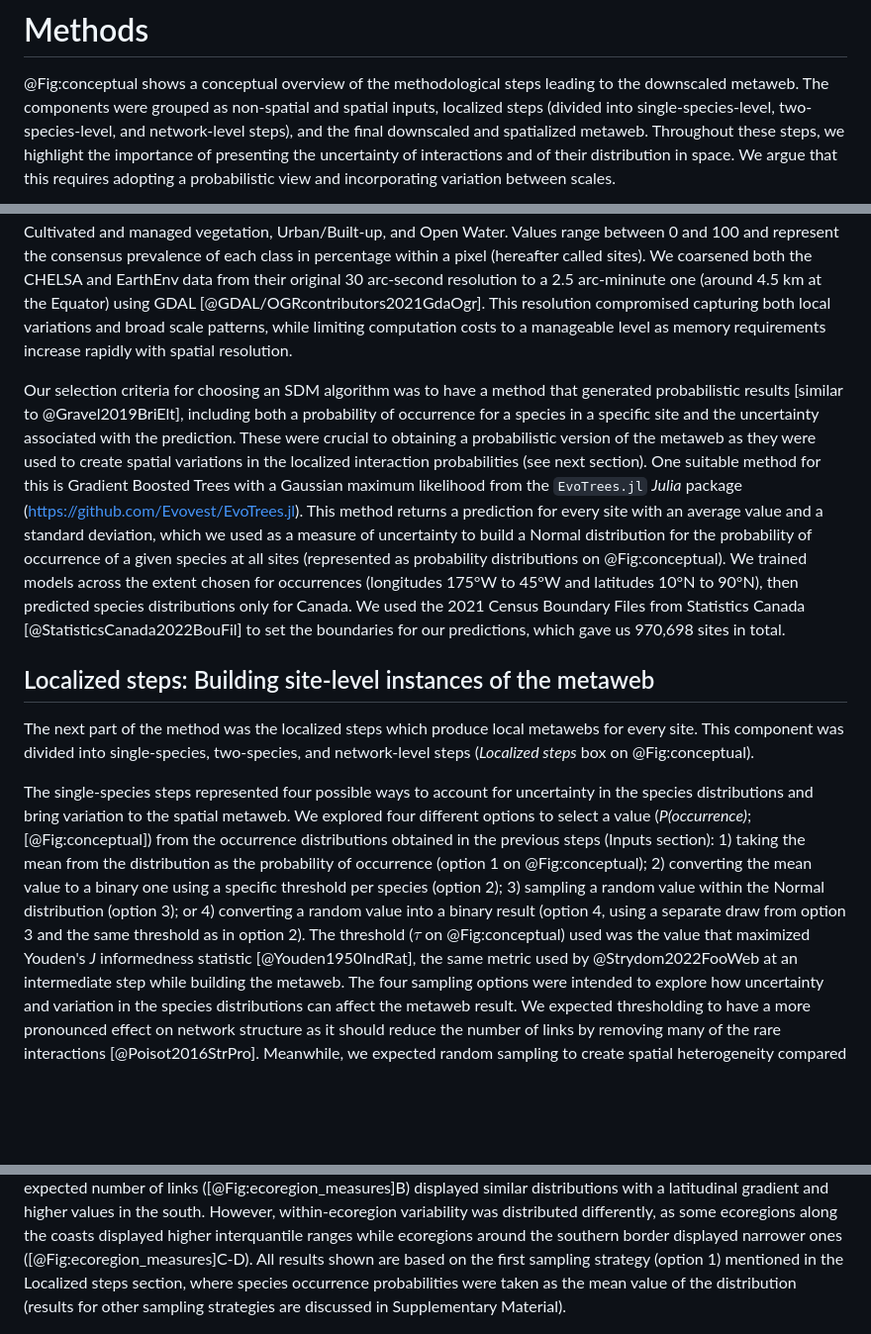
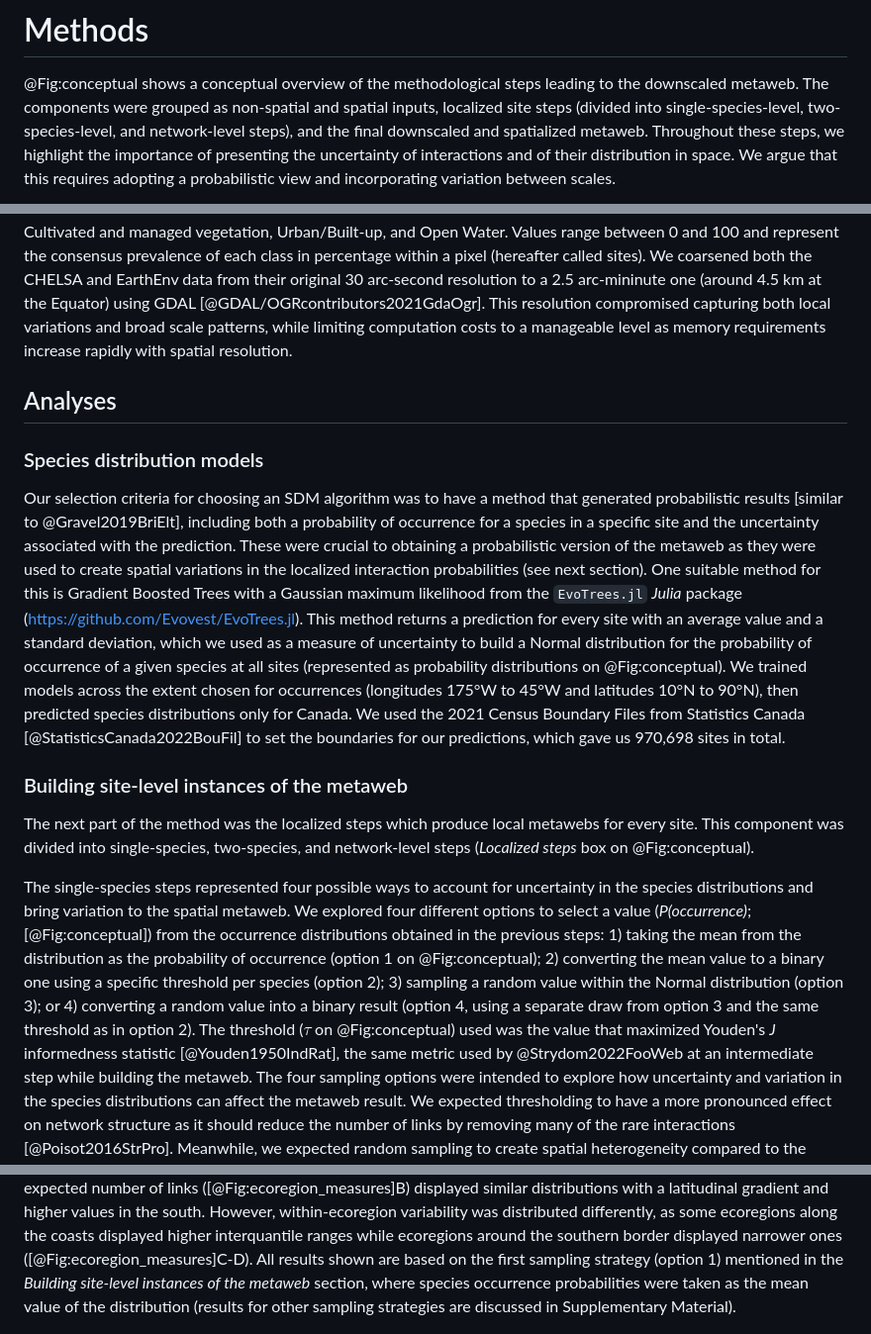
Before and after one commit to gabrieldansereau/ms_downscaling_metawebs, a Markdown page: README.md, 3 parts joined by grey strips. Shown at 99% size. GitHub-like rendering; blank space fills up the shorter version.

```diff
--- a/README.md
+++ b/README.md
@@ -100,7 +100,7 @@ species richness.
 
 @Fig:conceptual shows a conceptual overview of the methodological steps leading
 to the downscaled metaweb. The components were grouped as non-spatial and
-spatial inputs, localized steps (divided into single-species-level,
+spatial inputs, localized site steps (divided into single-species-level,
 two-species-level, and network-level steps), and the final downscaled and
 spatialized metaweb. Throughout these steps, we highlight the importance of
 presenting the uncertainty of interactions and of their distribution in space.
@@ -179,6 +182,10 @@ local variations and broad scale patterns, while limiting computation costs to a
 manageable level as memory requirements increase rapidly with spatial
 resolution.
 
+## Analyses
+
+### Species distribution models
+
 Our selection criteria for choosing an SDM algorithm was to have a method that
 generated probabilistic results [similar to @Gravel2019BriElt], including both a
 probability of occurrence for a species in a specific site and the uncertainty
@@ -196,7 +203,7 @@ across the extent chosen for occurrences (longitudes 175°W to 45°W and latitud
 2021 Census Boundary Files from Statistics Canada [@StatisticsCanada2022BouFil]
 to set the boundaries for our predictions, which gave us 970,698 sites in total.
 
-## Localized steps: Building site-level instances of the metaweb
+### Building site-level instances of the metaweb
 
 The next part of the method was the localized steps which produce local metawebs
 for every site. This component was divided into single-species, two-species, and
@@ -206,14 +213,14 @@ The single-species steps represented four possible ways to account for
 uncertainty in the species distributions and bring variation to the spatial
 metaweb. We explored four different options to select a value (_P(occurrence)_;
 [@Fig:conceptual]) from the occurrence distributions obtained in the previous
-steps (Inputs section): 1) taking the mean from the distribution as the
-probability of occurrence (option 1 on @Fig:conceptual); 2) converting the mean
-value to a binary one using a specific threshold per species (option 2); 3)
-sampling a random value within the Normal distribution (option 3); or 4)
-converting a random value into a binary result (option 4, using a separate draw
-from option 3 and the same threshold as in option 2). The threshold ($\tau$ on
-@Fig:conceptual) used was the value that maximized Youden's *J* informedness
-statistic [@Youden1950IndRat], the same metric used by @Strydom2022FooWeb at an
+steps: 1) taking the mean from the distribution as the probability of occurrence
+(option 1 on @Fig:conceptual); 2) converting the mean value to a binary one
+using a specific threshold per species (option 2); 3) sampling a random value
+within the Normal distribution (option 3); or 4) converting a random value into
+a binary result (option 4, using a separate draw from option 3 and the same
+threshold as in option 2). The threshold ($\tau$ on @Fig:conceptual) used was
+the value that maximized Youden's *J* informedness statistic
+[@Youden1950IndRat], the same metric used by @Strydom2022FooWeb at an
 intermediate step while building the metaweb. The four sampling options were
 intended to explore how uncertainty and variation in the species distributions
 can affect the metaweb result. We expected thresholding to have a more
@@ -338,9 +354,9 @@ variability was distributed differently, as some ecoregions along the coasts
 displayed higher interquantile ranges while ecoregions around the southern
 border displayed narrower ones ([@Fig:ecoregion_measures]C-D).  All results
 shown are based on the first sampling strategy (option 1) mentioned in the
-Localized steps section, where species occurrence probabilities were taken as
-the mean value of the distribution (results for other sampling strategies are
-discussed in Supplementary Material).
+*Building site-level instances of the metaweb* section, where species occurrence
+probabilities were taken as the mean value of the distribution (results for
+other sampling strategies are discussed in Supplementary Material).
 
 ![(A-B) Example of a community measure (A, expected species richness) and a
 network one (B, expected number of links). Both measures are assembled from the
```
Also changed, not shown: other parts of README.md (+45 -33 lines).
